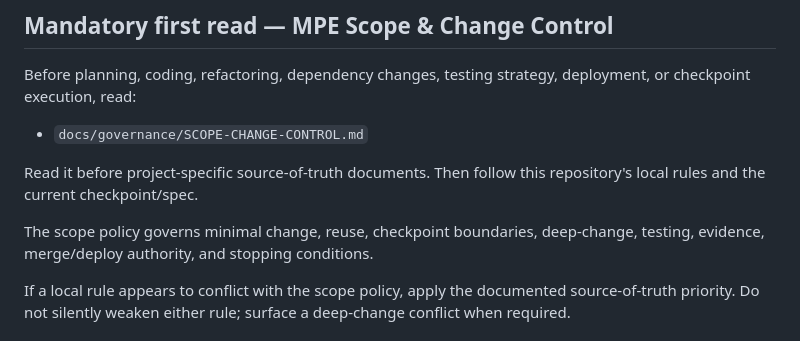
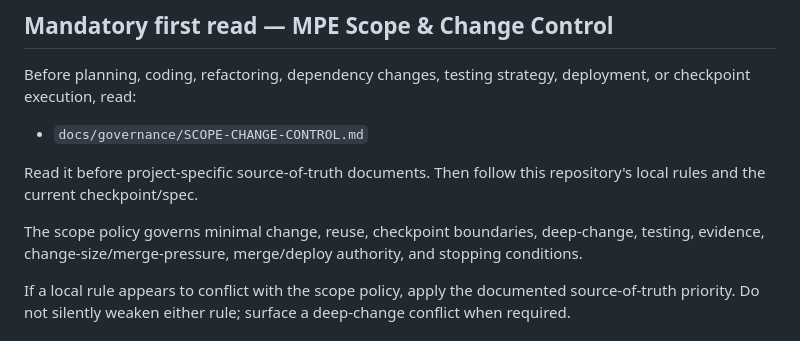
Before and after one commit to Murkin1980/murat-project-engineer, a Markdown page: AGENTS.md, the part around the change. GitHub-like rendering.

Commit message:
agents: enforce merge-pressure governance

```diff
--- a/AGENTS.md
+++ b/AGENTS.md
@@ -7,7 +7,7 @@ Before planning, coding, refactoring, dependency changes, testing strategy, depl
 
 Read it before project-specific source-of-truth documents. Then follow this repository's local rules and the current checkpoint/spec.
 
-The scope policy governs minimal change, reuse, checkpoint boundaries, deep-change, testing, evidence, merge/deploy authority, and stopping conditions.
+The scope policy governs minimal change, reuse, checkpoint boundaries, deep-change, testing, evidence, change-size/merge-pressure, merge/deploy authority, and stopping conditions.
 
 If a local rule appears to conflict with the scope policy, apply the documented source-of-truth priority. Do not silently weaken either rule; surface a deep-change conflict when required.
 <!-- MPE:SCOPE-CHANGE-CONTROL:END -->
```
